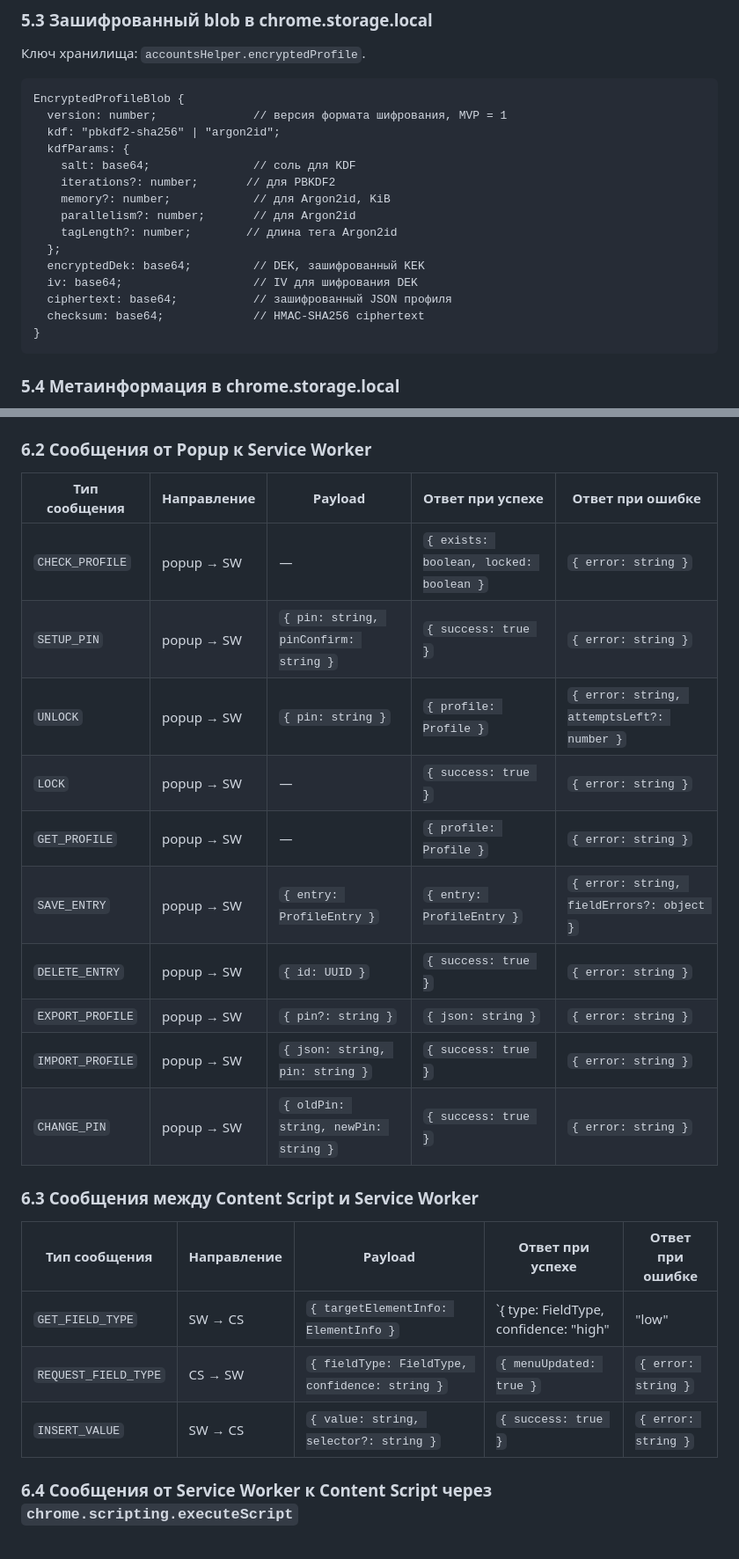
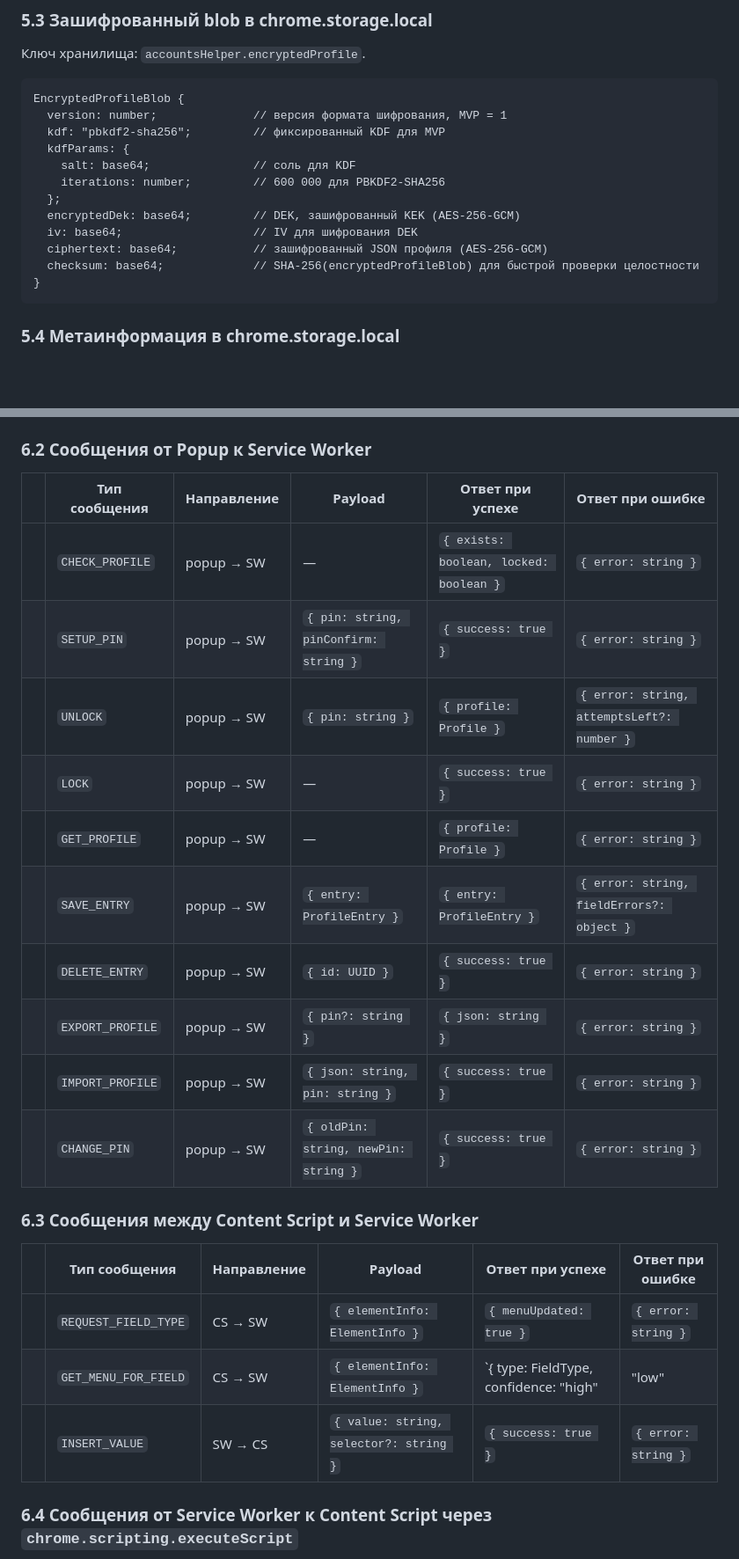
Before and after one commit to vebster88/accounts-helper, a Markdown page: docs/spec.md, 2 parts joined by grey strips. Shown at 88% size. Rendered like a GitHub page; blank space fills up the shorter version.

Commit message:
(accounts-helper) accounts-helper: spec v2 - PBKDF2 fixed, checksum clarified, message IDs unified

````diff
--- a/docs/spec.md
+++ b/docs/spec.md
@@ -183,18 +183,15 @@ ProfileEntry {
 ```
 EncryptedProfileBlob {
   version: number;              // версия формата шифрования, MVP = 1
-  kdf: "pbkdf2-sha256" | "argon2id";
+  kdf: "pbkdf2-sha256";         // фиксированный KDF для MVP
   kdfParams: {
     salt: base64;               // соль для KDF
-    iterations?: number;       // для PBKDF2
-    memory?: number;            // для Argon2id, KiB
-    parallelism?: number;       // для Argon2id
-    tagLength?: number;        // длина тега Argon2id
+    iterations: number;         // 600 000 для PBKDF2-SHA256
   };
-  encryptedDek: base64;         // DEK, зашифрованный KEK
+  encryptedDek: base64;         // DEK, зашифрованный KEK (AES-256-GCM)
   iv: base64;                   // IV для шифрования DEK
-  ciphertext: base64;           // зашифрованный JSON профиля
-  checksum: base64;             // HMAC-SHA256 ciphertext
+  ciphertext: base64;           // зашифрованный JSON профиля (AES-256-GCM)
+  checksum: base64;             // SHA-256(encryptedProfileBlob) для быстрой проверки целостности
 }
 ```
 
@@ -247,26 +244,26 @@ AccountsHelperExport {
 
 ### 6.2 Сообщения от Popup к Service Worker
 
-| Тип сообщения | Направление | Payload | Ответ при успехе | Ответ при ошибке |
-|---|---|---|---|---|
-| `CHECK_PROFILE` | popup → SW | — | `{ exists: boolean, locked: boolean }` | `{ error: string }` |
-| `SETUP_PIN` | popup → SW | `{ pin: string, pinConfirm: string }` | `{ success: true }` | `{ error: string }` |
-| `UNLOCK` | popup → SW | `{ pin: string }` | `{ profile: Profile }` | `{ error: string, attemptsLeft?: number }` |
-| `LOCK` | popup → SW | — | `{ success: true }` | `{ error: string }` |
-| `GET_PROFILE` | popup → SW | — | `{ profile: Profile }` | `{ error: string }` |
-| `SAVE_ENTRY` | popup → SW | `{ entry: ProfileEntry }` | `{ entry: ProfileEntry }` | `{ error: string, fieldErrors?: object }` |
-| `DELETE_ENTRY` | popup → SW | `{ id: UUID }` | `{ success: true }` | `{ error: string }` |
-| `EXPORT_PROFILE` | popup → SW | `{ pin?: string }` | `{ json: string }` | `{ error: string }` |
-| `IMPORT_PROFILE` | popup → SW | `{ json: string, pin: string }` | `{ success: true }` | `{ error: string }` |
-| `CHANGE_PIN` | popup → SW | `{ oldPin: string, newPin: string }` | `{ success: true }` | `{ error: string }` |
+|| Тип сообщения | Направление | Payload | Ответ при успехе | Ответ при ошибке |
+|---|---|---|---|---|---|
+|| `CHECK_PROFILE` | popup → SW | — | `{ exists: boolean, locked: boolean }` | `{ error: string }` |
+|| `SETUP_PIN` | popup → SW | `{ pin: string, pinConfirm: string }` | `{ success: true }` | `{ error: string }` |
+|| `UNLOCK` | popup → SW | `{ pin: string }` | `{ profile: Profile }` | `{ error: string, attemptsLeft?: number }` |
+|| `LOCK` | popup → SW | — | `{ success: true }` | `{ error: string }` |
+|| `GET_PROFILE` | popup → SW | — | `{ profile: Profile }` | `{ error: string }` |
+|| `SAVE_ENTRY` | popup → SW | `{ entry: ProfileEntry }` | `{ entry: ProfileEntry }` | `{ error: string, fieldErrors?: object }` |
+|| `DELETE_ENTRY` | popup → SW | `{ id: UUID }` | `{ success: true }` | `{ error: string }` |
+|| `EXPORT_PROFILE` | popup → SW | `{ pin?: string }` | `{ json: string }` | `{ error: string }` |
+|| `IMPORT_PROFILE` | popup → SW | `{ json: string, pin: string }` | `{ success: true }` | `{ error: string }` |
+|| `CHANGE_PIN` | popup → SW | `{ oldPin: string, newPin: string }` | `{ success: true }` | `{ error: string }` |
 
 ### 6.3 Сообщения между Content Script и Service Worker
 
-| Тип сообщения | Направление | Payload | Ответ при успехе | Ответ при ошибке |
-|---|---|---|---|---|
-| `GET_FIELD_TYPE` | SW → CS | `{ targetElementInfo: ElementInfo }` | `{ type: FieldType, confidence: "high" | "low" | "none" }` | `{ error: string }` |
-| `REQUEST_FIELD_TYPE` | CS → SW | `{ fieldType: FieldType, confidence: string }` | `{ menuUpdated: true }` | `{ error: string }` |
-| `INSERT_VALUE` | SW → CS | `{ value: string, selector?: string }` | `{ success: true }` | `{ error: string }` |
+|| Тип сообщения | Направление | Payload | Ответ при успехе | Ответ при ошибке |
+|---|---|---|---|---|---|
+|| `REQUEST_FIELD_TYPE` | CS → SW | `{ elementInfo: ElementInfo }` | `{ menuUpdated: true }` | `{ error: string }` |
+|| `GET_MENU_FOR_FIELD` | CS → SW | `{ elementInfo: ElementInfo }` | `{ type: FieldType, confidence: "high" | "low" | "none" }` | `{ error: string }` |
+|| `INSERT_VALUE` | SW → CS | `{ value: string, selector?: string }` | `{ success: true }` | `{ error: string }` |
 
 ### 6.4 Сообщения от Service Worker к Content Script через `chrome.scripting.executeScript`
 
````
Also changed, not shown: other parts of docs/spec.md (+11 -11 lines).
